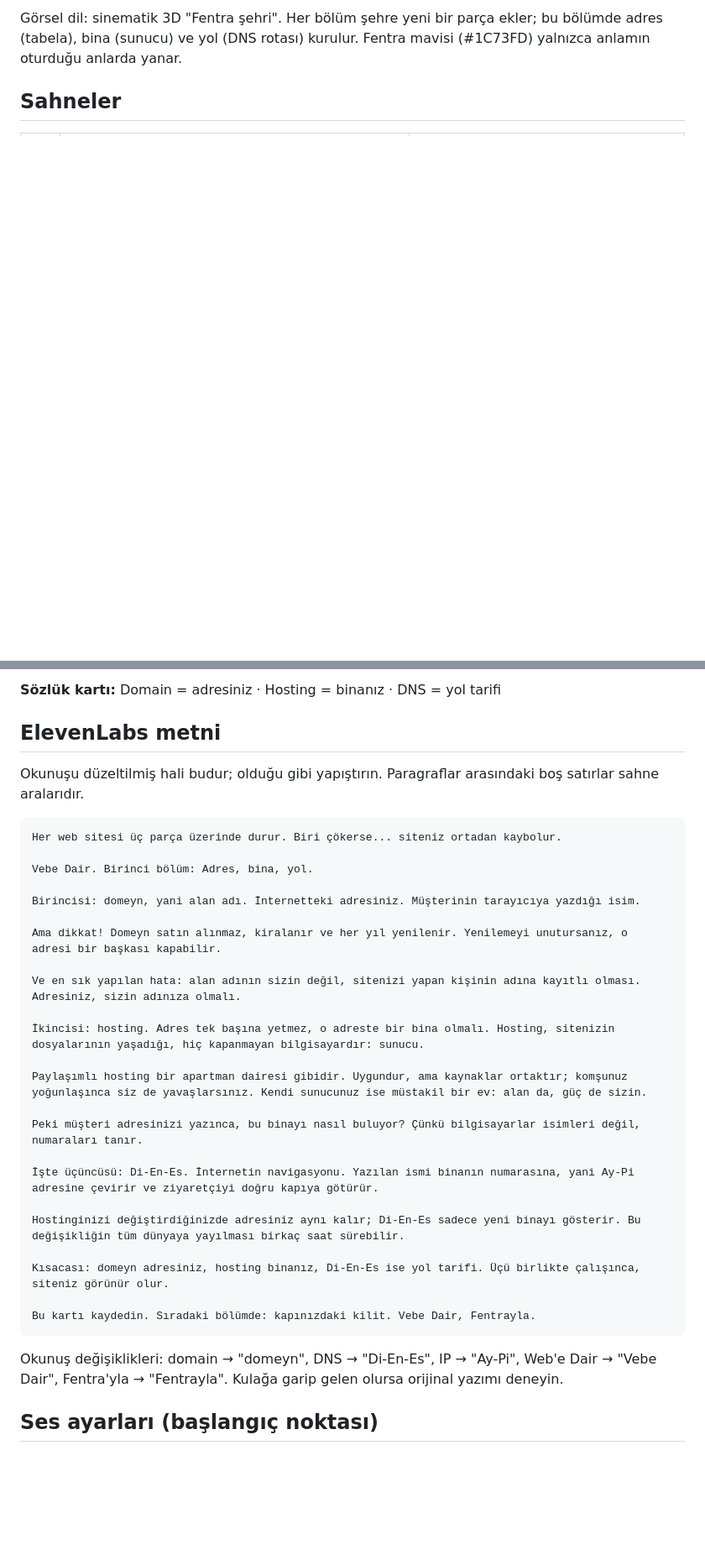
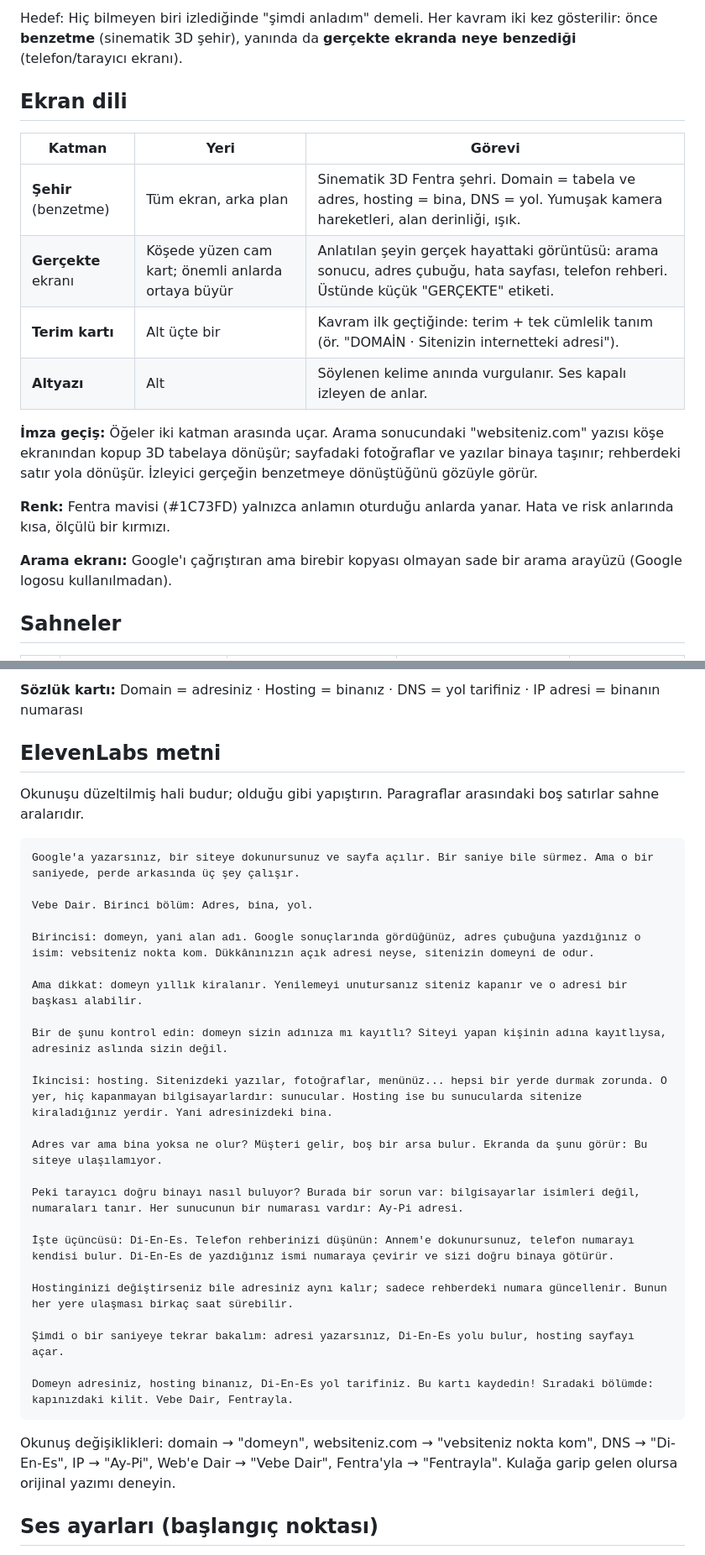
Before and after one commit to ulasx35/x, a Markdown page: fentra-webe-dair/senaryo/bolum-01.md, 2 parts joined by grey strips. Shown at 84% size. GitHub-like rendering; blank space fills up the shorter version.

````diff
--- a/fentra-webe-dair/senaryo/bolum-01.md
+++ b/fentra-webe-dair/senaryo/bolum-01.md
@@ -4,5 +4,20 @@ Konu: domain, hosting, DNS · Format: 9:16, 1080×1920 · Tahmini süre: ~85–9
 
-Görsel dil: sinematik 3D "Fentra şehri". Her bölüm şehre yeni bir parça ekler; bu bölümde adres (tabela), bina (sunucu) ve yol (DNS rotası) kurulur. Fentra mavisi (#1C73FD) yalnızca anlamın oturduğu anlarda yanar.
+Hedef: Hiç bilmeyen biri izlediğinde "şimdi anladım" demeli. Her kavram iki kez gösterilir: önce **benzetme** (sinematik 3D şehir), yanında da **gerçekte ekranda neye benzediği** (telefon/tarayıcı ekranı).
+
+## Ekran dili
+
+| Katman | Yeri | Görevi |
+|---|---|---|
+| **Şehir** (benzetme) | Tüm ekran, arka plan | Sinematik 3D Fentra şehri. Domain = tabela ve adres, hosting = bina, DNS = yol. Yumuşak kamera hareketleri, alan derinliği, ışık. |
+| **Gerçekte** ekranı | Köşede yüzen cam kart; önemli anlarda ortaya büyür | Anlatılan şeyin gerçek hayattaki görüntüsü: arama sonucu, adres çubuğu, hata sayfası, telefon rehberi. Üstünde küçük "GERÇEKTE" etiketi. |
+| **Terim kartı** | Alt üçte bir | Kavram ilk geçtiğinde: terim + tek cümlelik tanım (ör. "DOMAİN · Sitenizin internetteki adresi"). |
+| **Altyazı** | Alt | Söylenen kelime anında vurgulanır. Ses kapalı izleyen de anlar. |
+
+**İmza geçiş:** Öğeler iki katman arasında uçar. Arama sonucundaki "websiteniz.com" yazısı köşe ekranından kopup 3D tabelaya dönüşür; sayfadaki fotoğraflar ve yazılar binaya taşınır; rehberdeki satır yola dönüşür. İzleyici gerçeğin benzetmeye dönüştüğünü gözüyle görür.
+
+**Renk:** Fentra mavisi (#1C73FD) yalnızca anlamın oturduğu anlarda yanar. Hata ve risk anlarında kısa, ölçülü bir kırmızı.
+
+**Arama ekranı:** Google'ı çağrıştıran ama birebir kopyası olmayan sade bir arama arayüzü (Google logosu kullanılmadan).
 
 ## Sahneler
 
@@ -23,37 +38,37 @@ Görsel dil: sinematik 3D "Fentra şehri". Her bölüm şehre yeni bir parça ek
 
-**Sözlük kartı:** Domain = adresiniz · Hosting = binanız · DNS = yol tarifi
+**Sözlük kartı:** Domain = adresiniz · Hosting = binanız · DNS = yol tarifiniz · IP adresi = binanın numarası
 
 ## ElevenLabs metni
 
 Okunuşu düzeltilmiş hali budur; olduğu gibi yapıştırın. Paragraflar arasındaki boş satırlar sahne aralarıdır.
 
 ```text
-Her web sitesi üç parça üzerinde durur. Biri çökerse... siteniz ortadan kaybolur.
+Google'a yazarsınız, bir siteye dokunursunuz ve sayfa açılır. Bir saniye bile sürmez. Ama o bir saniyede, perde arkasında üç şey çalışır.
 
 Vebe Dair. Birinci bölüm: Adres, bina, yol.
 
-Birincisi: domeyn, yani alan adı. İnternetteki adresiniz. Müşterinin tarayıcıya yazdığı isim.
+Birincisi: domeyn, yani alan adı. Google sonuçlarında gördüğünüz, adres çubuğuna yazdığınız o isim: vebsiteniz nokta kom. Dükkânınızın açık adresi neyse, sitenizin domeyni de odur.
 
-Ama dikkat! Domeyn satın alınmaz, kiralanır ve her yıl yenilenir. Yenilemeyi unutursanız, o adresi bir başkası kapabilir.
+Ama dikkat: domeyn yıllık kiralanır. Yenilemeyi unutursanız siteniz kapanır ve o adresi bir başkası alabilir.
 
-Ve en sık yapılan hata: alan adının sizin değil, sitenizi yapan kişinin adına kayıtlı olması. Adresiniz, sizin adınıza olmalı.
+Bir de şunu kontrol edin: domeyn sizin adınıza mı kayıtlı? Siteyi yapan kişinin adına kayıtlıysa, adresiniz aslında sizin değil.
 
-İkincisi: hosting. Adres tek başına yetmez, o adreste bir bina olmalı. Hosting, sitenizin dosyalarının yaşadığı, hiç kapanmayan bilgisayardır: sunucu.
+İkincisi: hosting. Sitenizdeki yazılar, fotoğraflar, menünüz... hepsi bir yerde durmak zorunda. O yer, hiç kapanmayan bilgisayarlardır: sunucular. Hosting ise bu sunucularda sitenize kiraladığınız yerdir. Yani adresinizdeki bina.
 
-Paylaşımlı hosting bir apartman dairesi gibidir. Uygundur, ama kaynaklar ortaktır; komşunuz yoğunlaşınca siz de yavaşlarsınız. Kendi sunucunuz ise müstakil bir ev: alan da, güç de sizin.
+Adres var ama bina yoksa ne olur? Müşteri gelir, boş bir arsa bulur. Ekranda da şunu görür: Bu siteye ulaşılamıyor.
 
-Peki müşteri adresinizi yazınca, bu binayı nasıl buluyor? Çünkü bilgisayarlar isimleri değil, numaraları tanır.
+Peki tarayıcı doğru binayı nasıl buluyor? Burada bir sorun var: bilgisayarlar isimleri değil, numaraları tanır. Her sunucunun bir numarası vardır: Ay-Pi adresi.
 
-İşte üçüncüsü: Di-En-Es. İnternetin navigasyonu. Yazılan ismi binanın numarasına, yani Ay-Pi adresine çevirir ve ziyaretçiyi doğru kapıya götürür.
+İşte üçüncüsü: Di-En-Es. Telefon rehberinizi düşünün: Annem'e dokunursunuz, telefon numarayı kendisi bulur. Di-En-Es de yazdığınız ismi numaraya çevirir ve sizi doğru binaya götürür.
 
-Hostinginizi değiştirdiğinizde adresiniz aynı kalır; Di-En-Es sadece yeni binayı gösterir. Bu değişikliğin tüm dünyaya yayılması birkaç saat sürebilir.
+Hostinginizi değiştirseniz bile adresiniz aynı kalır; sadece rehberdeki numara güncellenir. Bunun her yere ulaşması birkaç saat sürebilir.
 
-Kısacası: domeyn adresiniz, hosting binanız, Di-En-Es ise yol tarifi. Üçü birlikte çalışınca, siteniz görünür olur.
+Şimdi o bir saniyeye tekrar bakalım: adresi yazarsınız, Di-En-Es yolu bulur, hosting sayfayı açar.
 
-Bu kartı kaydedin. Sıradaki bölümde: kapınızdaki kilit. Vebe Dair, Fentrayla.
+Domeyn adresiniz, hosting binanız, Di-En-Es yol tarifiniz. Bu kartı kaydedin! Sıradaki bölümde: kapınızdaki kilit. Vebe Dair, Fentrayla.
 ```
 
-Okunuş değişiklikleri: domain → "domeyn", DNS → "Di-En-Es", IP → "Ay-Pi", Web'e Dair → "Vebe Dair", Fentra'yla → "Fentrayla". Kulağa garip gelen olursa orijinal yazımı deneyin.
+Okunuş değişiklikleri: domain → "domeyn", websiteniz.com → "vebsiteniz nokta kom", DNS → "Di-En-Es", IP → "Ay-Pi", Web'e Dair → "Vebe Dair", Fentra'yla → "Fentrayla". Kulağa garip gelen olursa orijinal yazımı deneyin.
 
 ## Ses ayarları (başlangıç noktası)
 
````
Also changed, not shown: other parts of fentra-webe-dair/senaryo/bolum-01.md (+15 -15 lines).
